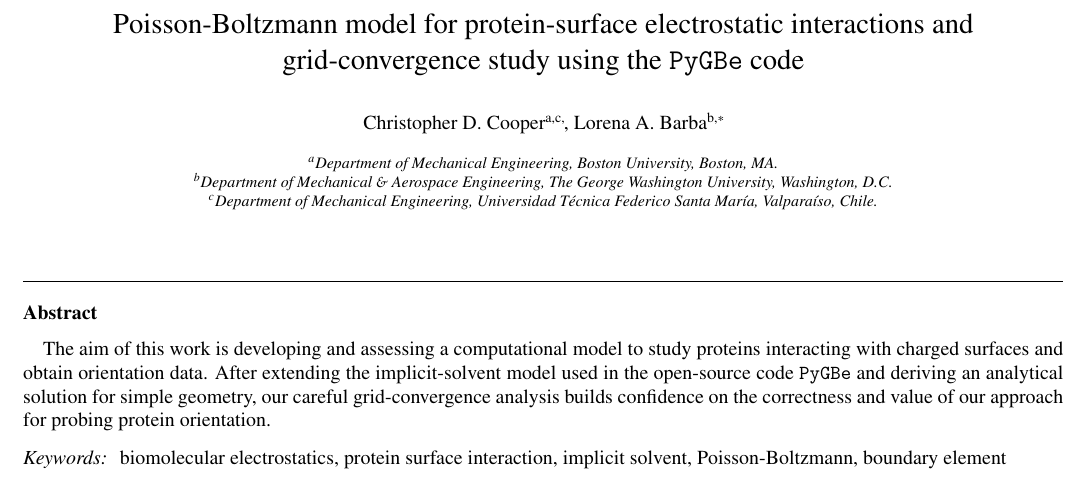
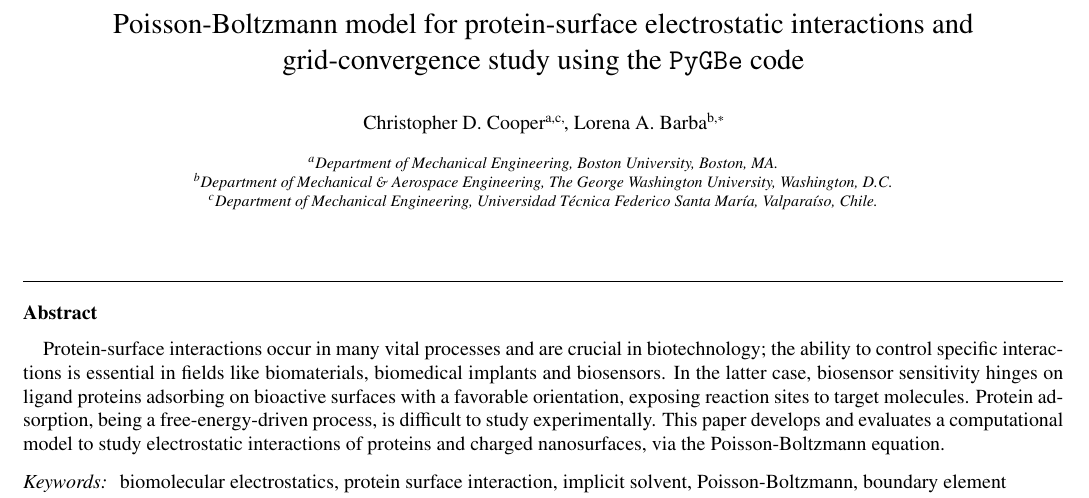
Before and after one commit to barbagroup/pygbe-papers, a LaTeX paper (pygbe2-CPC/CooperBarba2014.tex): part of page 1 of 11, cut so that both start at the same text. Compiled offline with pdfLaTeX.

Commit message:
add first sentences of new Abstract

```diff
--- a/pygbe2-CPC/CooperBarba2014.tex
+++ b/pygbe2-CPC/CooperBarba2014.tex
@@ -114,8 +114,8 @@ singlelinecheck=false
 
 \begin{abstract}
 
-
-The aim of this work is developing and assessing a computational model to study proteins interacting with charged surfaces and obtain orientation data. After extending the implicit-solvent model used in the open-source code \pygbe\ and deriving an analytical solution for simple geometry, our careful grid-convergence analysis builds confidence on the correctness and value of our approach for probing protein orientation.
+Protein-surface interactions occur in many vital processes and are crucial in biotechnology; the ability to control specific interactions is essential in fields like biomaterials, biomedical implants and biosensors. In the latter case, biosensor sensitivity hinges on ligand proteins adsorbing on bioactive surfaces with a favorable orientation, exposing reaction sites to target molecules.
+Protein adsorption, being a free-energy-driven process, is difficult to study experimentally. This paper develops and evaluates a computational model to study electrostatic interactions of proteins and charged nanosurfaces, via the Poisson-Boltzmann equation.
 
 
 \end{abstract}
```
